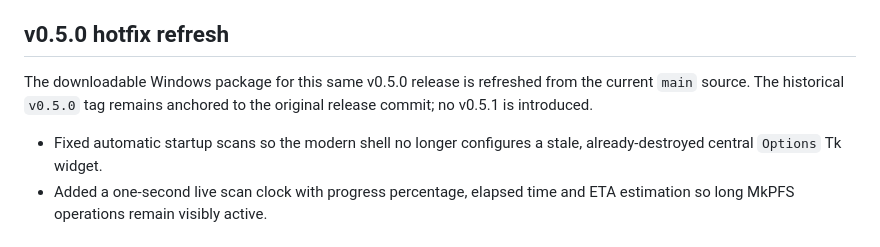
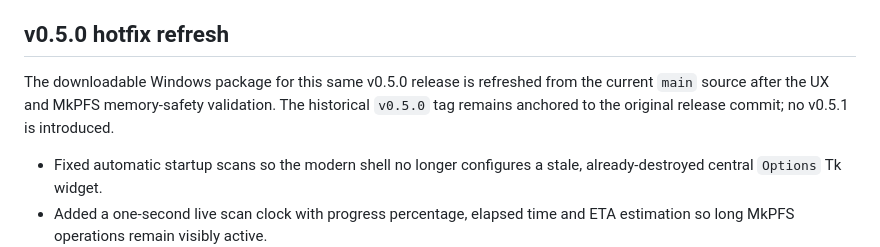
Before and after one commit to XaRaBaS7/PS5-FFPFSC-Renamer, a Markdown page: RELEASE_NOTES.md, the part around the change. GitHub-like rendering.

Commit message:
release: refresh v0.5.0 Windows package

```diff
--- a/RELEASE_NOTES.md
+++ b/RELEASE_NOTES.md
@@ -4,7 +4,7 @@ v0.5.0 is a major desktop workflow and reliability update. It keeps the existing
 
 ## v0.5.0 hotfix refresh
 
-The downloadable Windows package for this same v0.5.0 release is refreshed from the current `main` source. The historical `v0.5.0` tag remains anchored to the original release commit; no v0.5.1 is introduced.
+The downloadable Windows package for this same v0.5.0 release is refreshed from the current `main` source after the UX and MkPFS memory-safety validation. The historical `v0.5.0` tag remains anchored to the original release commit; no v0.5.1 is introduced.
 
 - Fixed automatic startup scans so the modern shell no longer configures a stale, already-destroyed central `Options` Tk widget.
 - Added a one-second live scan clock with progress percentage, elapsed time and ETA estimation so long MkPFS operations remain visibly active.
```
